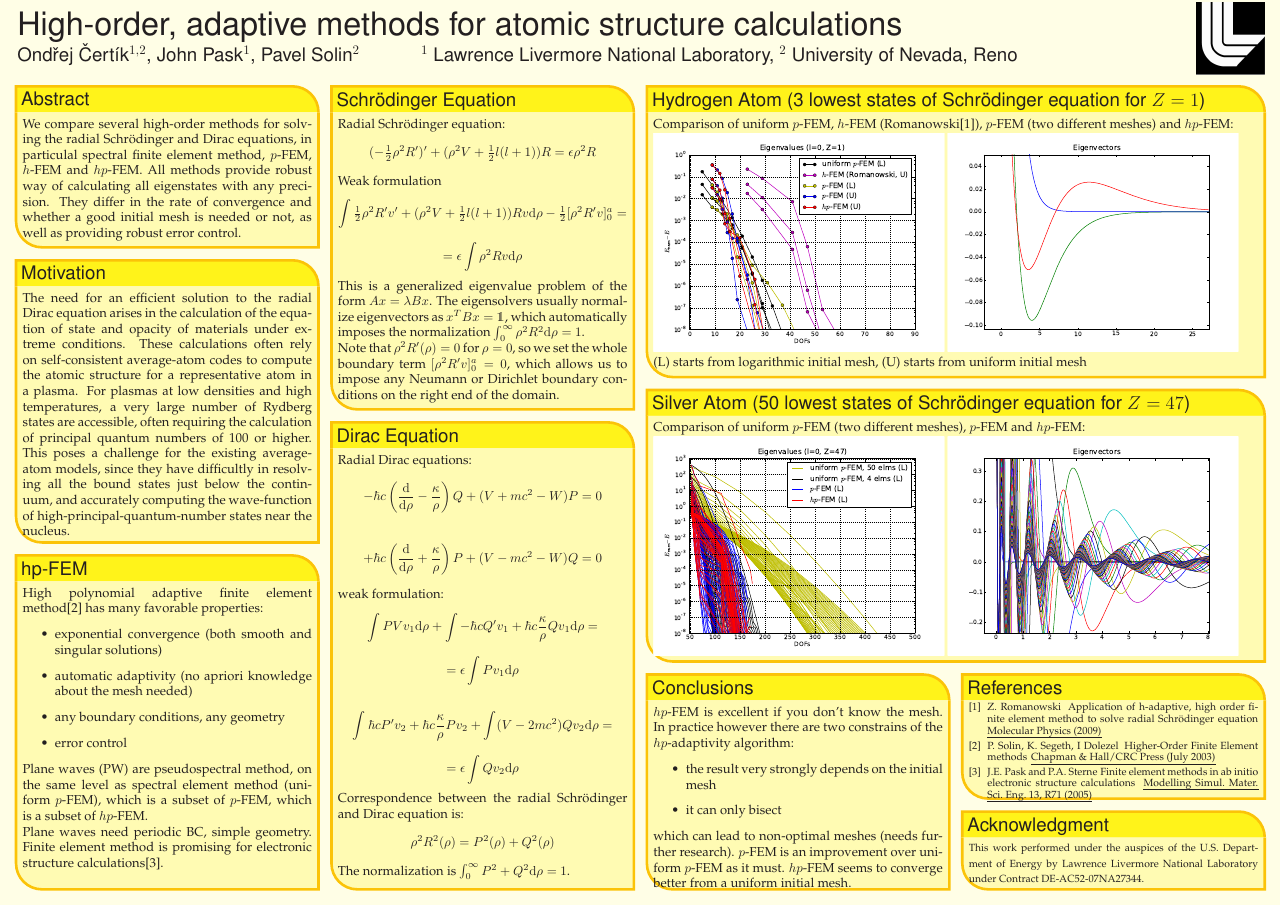
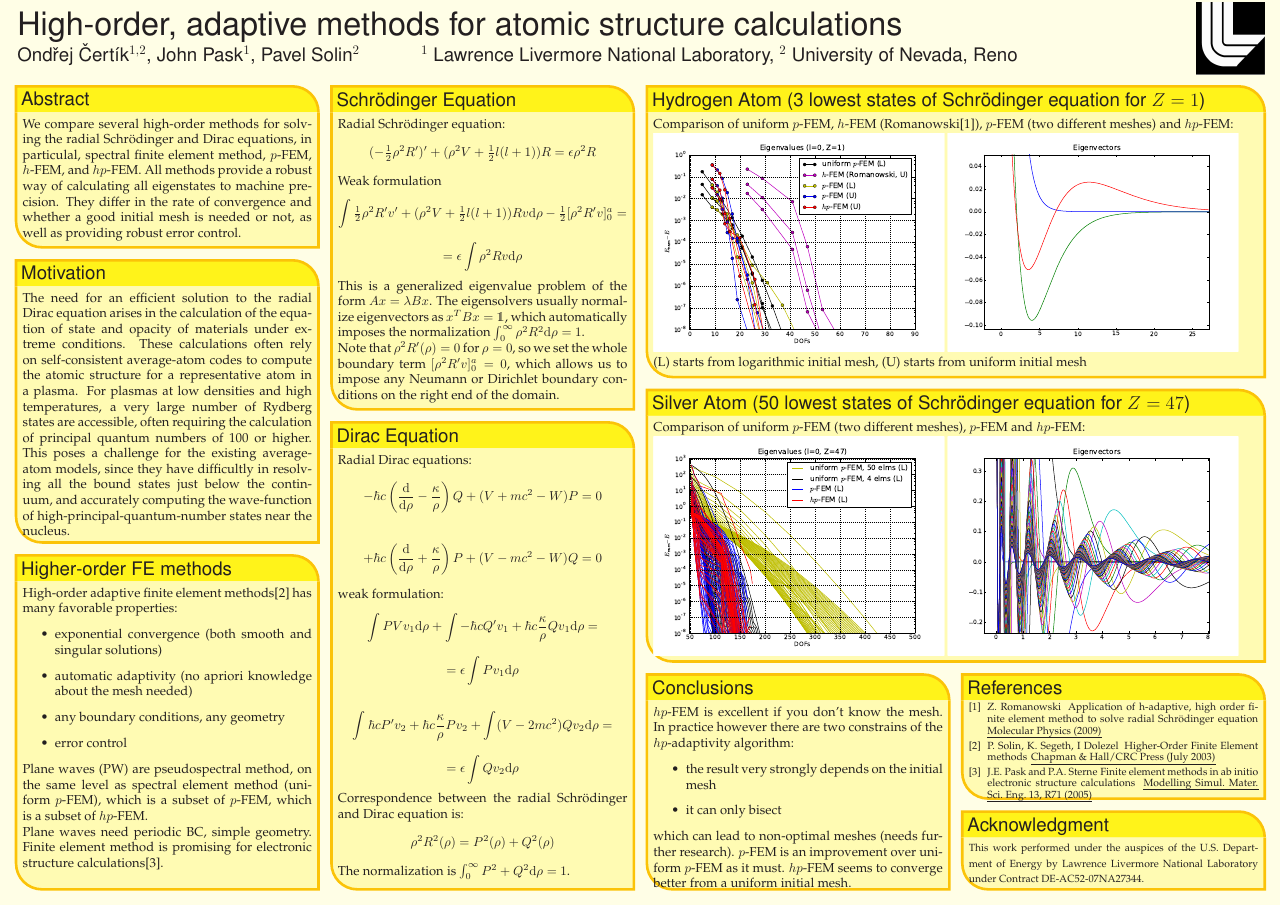
Before and after one commit to certik/cos-10-poster, a LaTeX poster (poster_landscape.tex): the whole page. Compiled offline with pdfLaTeX.

Commit message:
Incorporate John's comments

```diff
--- a/poster_landscape.tex
+++ b/poster_landscape.tex
@@ -169,9 +169,9 @@
   \headerbox{Abstract}{name=contribution,column=0,row=0}{
 %%%%%%%%%%%%%%%%%%%%%%%%%%%%%%%%%%%%%%%%%%%%%%%%%%%%%%%%%%%%%%%%%%%%%%%%%%%%%%
    We compare several high-order methods for solving the radial Schr\"odinger
-   and Dirac equations, in particulal spectral finite element method, $p$-FEM,
-   $h$-FEM and $hp$-FEM. All methods provide robust way of calculating all
-   eigenstates with any precision. They differ in the rate of convergence and
+   and Dirac equations, in particulal, spectral finite element method, $p$-FEM,
+   $h$-FEM, and $hp$-FEM. All methods provide a robust way of calculating all
+   eigenstates to machine precision. They differ in the rate of convergence and
    whether a good initial mesh is needed or not, as well as providing robust
    error control.
  }
@@ -193,9 +193,9 @@ high-principal-quantum-number states near the nucleus.
   }
 
 %%%%%%%%%%%%%%%%%%%%%%%%%%%%%%%%%%%%%%%%%%%%%%%%%%%%%%%%%%%%%%%%%%%%%%%%%%%%%%
-\headerbox{hp-FEM}{name=hpfem,column=0,below=motivation,span=1,above=bottom}{
+\headerbox{Higher-order FE methods}{name=hpfem,column=0,below=motivation,span=1,above=bottom}{
 %%%%%%%%%%%%%%%%%%%%%%%%%%%%%%%%%%%%%%%%%%%%%%%%%%%%%%%%%%%%%%%%%%%%%%%%%%%%%%
-High polynomial adaptive finite element method\cite{solin} has many favorable
+High-order adaptive finite element methods\cite{solin} has many favorable
 properties:
 \begin{itemize}
 \item exponential convergence (both smooth and singular solutions)
```
